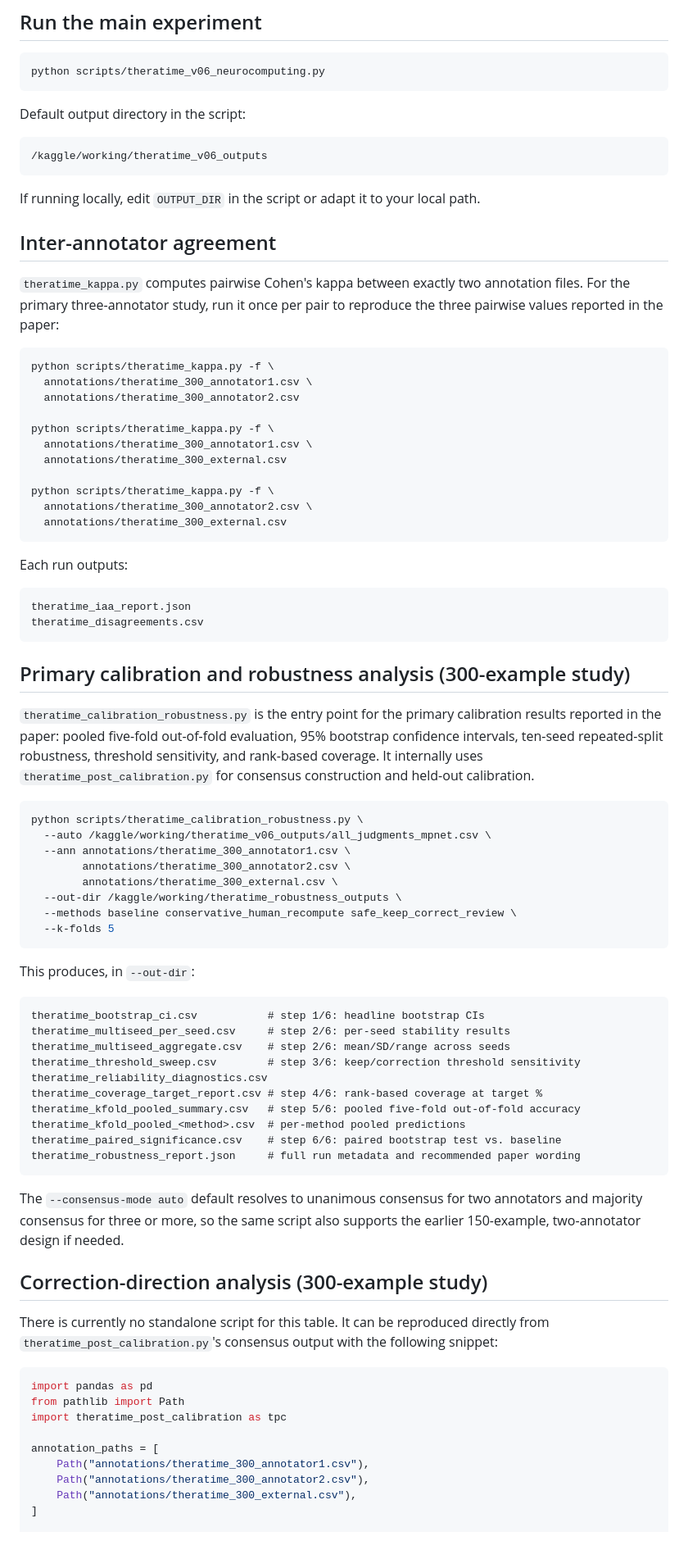
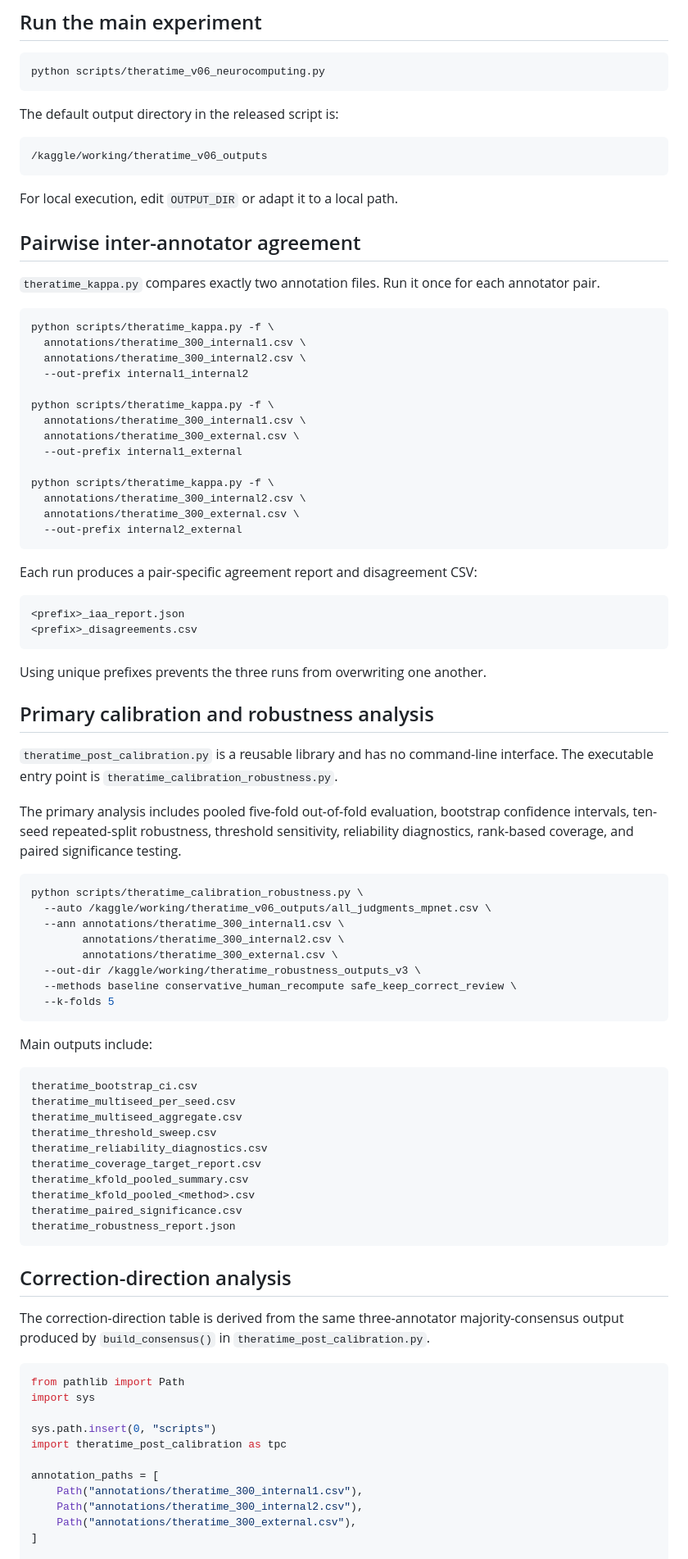
Before and after one commit to briouyaasmae/theratime, a Markdown page: README.md, the part around one of its changes. Shown at 82% size. Drawn GitHub-style.

````diff
--- a/README.md
+++ b/README.md
@@ -66,83 +87,90 @@ On Kaggle, install dependencies in a notebook cell:
 python scripts/theratime_v06_neurocomputing.py
 ```
 
-Default output directory in the script:
+The default output directory in the released script is:
 
 ```text
 /kaggle/working/theratime_v06_outputs
 ```
 
-If running locally, edit `OUTPUT_DIR` in the script or adapt it to your local path.
+For local execution, edit `OUTPUT_DIR` or adapt it to a local path.
 
-## Inter-annotator agreement
+## Pairwise inter-annotator agreement
 
-`theratime_kappa.py` computes pairwise Cohen's kappa between exactly two annotation files. For the primary three-annotator study, run it once per pair to reproduce the three pairwise values reported in the paper:
+`theratime_kappa.py` compares exactly two annotation files. Run it once for each annotator pair.
 
 ```bash
 python scripts/theratime_kappa.py -f \
-  annotations/theratime_300_annotator1.csv \
-  annotations/theratime_300_annotator2.csv
+  annotations/theratime_300_internal1.csv \
+  annotations/theratime_300_internal2.csv \
+  --out-prefix internal1_internal2
 
 python scripts/theratime_kappa.py -f \
-  annotations/theratime_300_annotator1.csv \
-  annotations/theratime_300_external.csv
+  annotations/theratime_300_internal1.csv \
+  annotations/theratime_300_external.csv \
+  --out-prefix internal1_external
 
 python scripts/theratime_kappa.py -f \
-  annotations/theratime_300_annotator2.csv \
-  annotations/theratime_300_external.csv
+  annotations/theratime_300_internal2.csv \
+  annotations/theratime_300_external.csv \
+  --out-prefix internal2_external
 ```
 
-Each run outputs:
+Each run produces a pair-specific agreement report and disagreement CSV:
 
 ```text
-theratime_iaa_report.json
-theratime_disagreements.csv
+<prefix>_iaa_report.json
+<prefix>_disagreements.csv
 ```
 
-## Primary calibration and robustness analysis (300-example study)
+Using unique prefixes prevents the three runs from overwriting one another.
 
-`theratime_calibration_robustness.py` is the entry point for the primary calibration results reported in the paper: pooled five-fold out-of-fold evaluation, 95% bootstrap confidence intervals, ten-seed repeated-split robustness, threshold sensitivity, and rank-based coverage. It internally uses `theratime_post_calibration.py` for consensus construction and held-out calibration.
+## Primary calibration and robustness analysis
+
+`theratime_post_calibration.py` is a reusable library and has no command-line interface. The executable entry point is `theratime_calibration_robustness.py`.
+
+The primary analysis includes pooled five-fold out-of-fold evaluation, bootstrap confidence intervals, ten-seed repeated-split robustness, threshold sensitivity, reliability diagnostics, rank-based coverage, and paired significance testing.
 
 ```bash
 python scripts/theratime_calibration_robustness.py \
   --auto /kaggle/working/theratime_v06_outputs/all_judgments_mpnet.csv \
-  --ann annotations/theratime_300_annotator1.csv \
-        annotations/theratime_300_annotator2.csv \
+  --ann annotations/theratime_300_internal1.csv \
+        annotations/theratime_300_internal2.csv \
         annotations/theratime_300_external.csv \
-  --out-dir /kaggle/working/theratime_robustness_outputs \
+  --out-dir /kaggle/working/theratime_robustness_outputs_v3 \
   --methods baseline conservative_human_recompute safe_keep_correct_review \
   --k-folds 5
 ```
 
-This produces, in `--out-dir`:
+Main outputs include:
 
 ```text
-theratime_bootstrap_ci.csv           # step 1/6: headline bootstrap CIs
-theratime_multiseed_per_seed.csv     # step 2/6: per-seed stability results
-theratime_multiseed_aggregate.csv    # step 2/6: mean/SD/range across seeds
-theratime_threshold_sweep.csv        # step 3/6: keep/correction threshold sensitivity
+theratime_bootstrap_ci.csv
+theratime_multiseed_per_seed.csv
+theratime_multiseed_aggregate.csv
+theratime_threshold_sweep.csv
 theratime_reliability_diagnostics.csv
-theratime_coverage_target_report.csv # step 4/6: rank-based coverage at target %
-theratime_kfold_pooled_summary.csv   # step 5/6: pooled five-fold out-of-fold accuracy
-theratime_kfold_pooled_<method>.csv  # per-method pooled predictions
-theratime_paired_significance.csv    # step 6/6: paired bootstrap test vs. baseline
-theratime_robustness_report.json     # full run metadata and recommended paper wording
+theratime_coverage_target_report.csv
+theratime_kfold_pooled_summary.csv
+theratime_kfold_pooled_<method>.csv
+theratime_paired_significance.csv
+theratime_robustness_report.json
 ```
 
-The `--consensus-mode auto` default resolves to unanimous consensus for two annotators and majority consensus for three or more, so the same script also supports the earlier 150-example, two-annotator design if needed.
+## Correction-direction analysis
 
-## Correction-direction analysis (300-example study)
-
-There is currently no standalone script for this table. It can be reproduced directly from `theratime_post_calibration.py`'s consensus output with the following snippet:
+The correction-direction table is derived from the same three-annotator majority-consensus output produced by `build_consensus()` in `theratime_post_calibration.py`.
 
 ```python
-import pandas as pd
 from pathlib import Path
+import sys
+
+sys.path.insert(0, "scripts")
 import theratime_post_calibration as tpc
 
 annotation_paths = [
-    Path("annotations/theratime_300_annotator1.csv"),
-    Path("annotations/theratime_300_annotator2.csv"),
+    Path("annotations/theratime_300_internal1.csv"),
+    Path("annotations/theratime_300_internal2.csv"),
     Path("annotations/theratime_300_external.csv"),
 ]
 
````
Also changed, not shown: other parts of README.md (+96 -36 lines).
